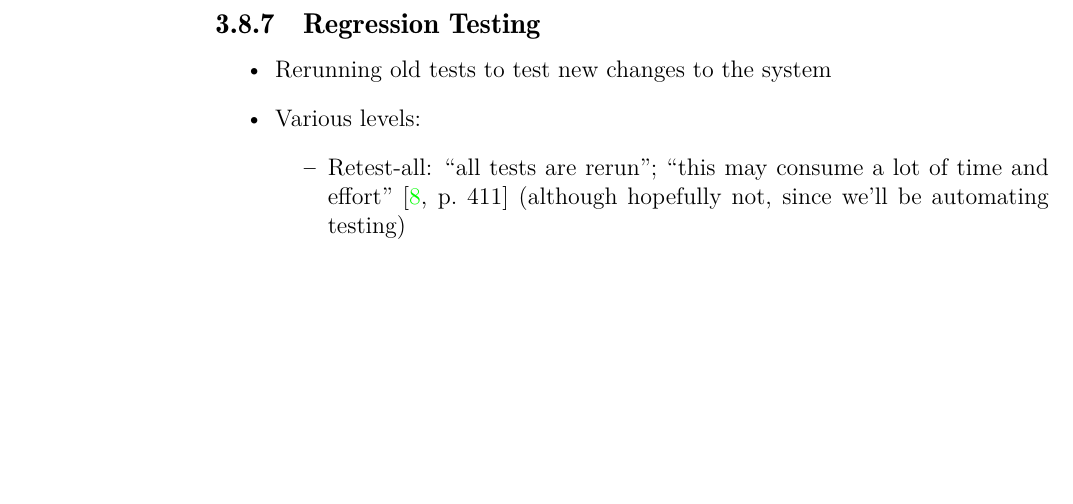
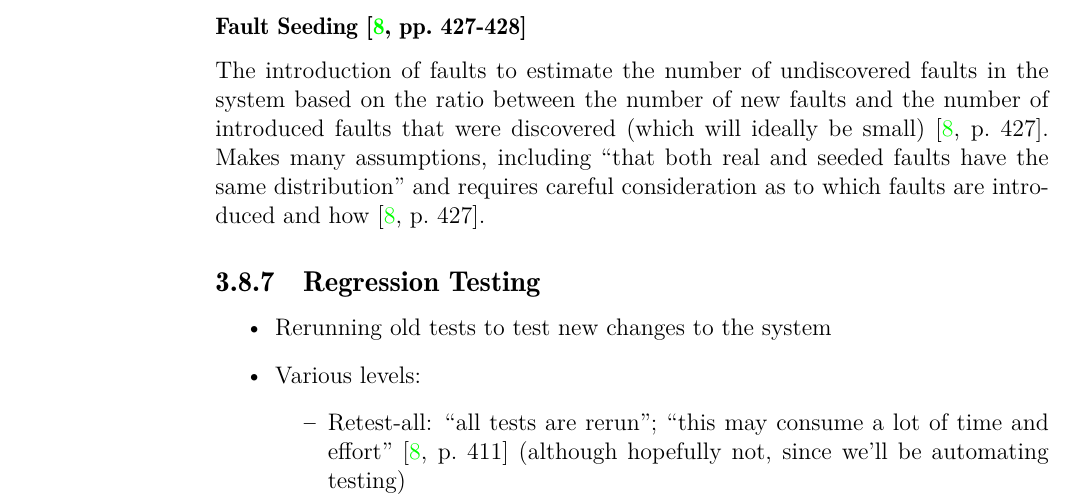
Before and after one commit to samm82/TestingTesting, a LaTeX thesis (thesis.tex, which reads chapters/03_notes.tex): part of page 47 of 56, cut at the place of the change, the shorter picture padded with empty space. The pictures show the PDF file thesis.pdf that the author committed with the source.

Commit message:
Add notes on fault seeding

```diff
--- a/chapters/03_notes.tex
+++ b/chapters/03_notes.tex
@@ -1433,6 +1433,16 @@ their requirements; all information is adapted from
       \end{tabularx}
 \end{table}
 
+\subsubsection{Fault Seeding \cite[pp.~427-428]{van_vliet_software_2000}}
+
+The introduction of faults to estimate the number of undiscovered faults in the
+system based on the ratio between the number of new faults and the number of
+introduced faults that were discovered (which will ideally be small)
+\cite[p.~427]{van_vliet_software_2000}. Makes many assumptions, including
+``that both real and seeded faults have the same distribution'' and requires
+careful consideration as to which faults are introduced and how
+\cite[p.~427]{van_vliet_software_2000}.
+
 \subsection{Regression Testing}
 
 \begin{itemize}
```
Also changed, not shown: thesis.pdf.
